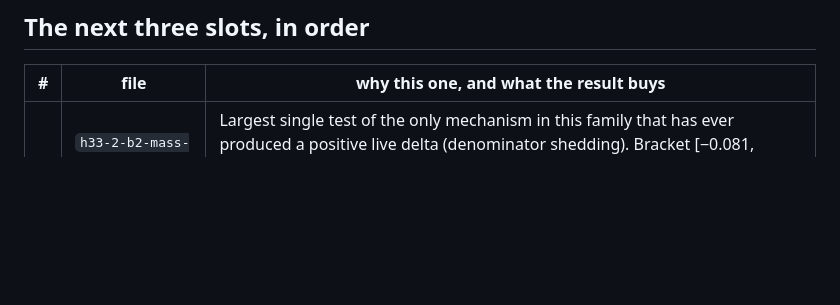
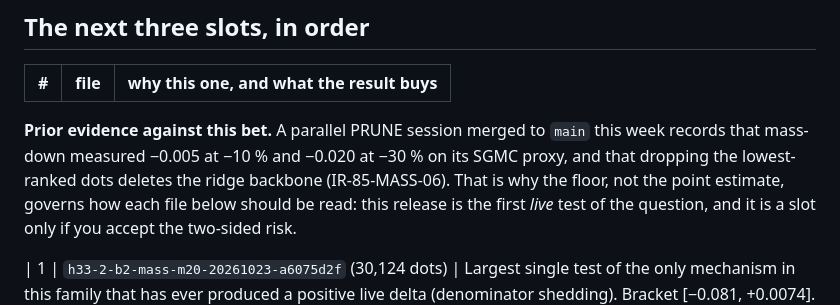
Before and after one commit to buffedlizard55-lab/GEMSDOE85, a Markdown page: SLOT_PLAN.md, the part around the change. Rendered like a GitHub page; blank space fills up the shorter version.

```diff
--- a/SLOT_PLAN.md
+++ b/SLOT_PLAN.md
@@ -27,6 +27,12 @@ prompt, not a receipt. Parent: **R0 = h33-h33-2-b2, CLAIM 0.2778**.
 
 | # | file | why this one, and what the result buys |
 |---|---|---|
+**Prior evidence against this bet.** A parallel PRUNE session merged to `main` this week
+records that mass-down measured −0.005 at −10 % and −0.020 at −30 % on its SGMC proxy, and
+that dropping the lowest-ranked dots deletes the ridge backbone (IR-85-MASS-06). That is why
+the floor, not the point estimate, governs how each file below should be read: this release is
+the first *live* test of the question, and it is a slot only if you accept the two-sided risk.
+
 | 1 | `h33-2-b2-mass-m20-20261023-a6075d2f` (30,124 dots) | Largest single test of the only mechanism in this family that has ever produced a positive live delta (denominator shedding). Bracket [−0.081, +0.0074]. **If ≥ 0.288** (+0.01): the field fringe is worthless → go to −30 %/−40 % and stop touching the +MASS direction. **If ≤ 0.268**: fringe dots carry real faults → R0's count is at or below optimum, and the axis is closed. Anywhere in between: no evidence, and slot 2 should skip MASS. |
 | 2 | `h33-2-b2-mass-p10-20261023-82aa483f` (41,415 dots) | The only file that can falsify "saturation". Predicted −0.0037 to +0.020; **≤ 0.268 retires +MASS permanently**, ≥ 0.288 says the field's coverage, not its count, was binding. Pair it with slot 1: together they bracket the optimum to a ±10 % window. |
 | 3 | `h33-2-b2-mass-m10-20261023-a296bbd1` (33,887 dots) | Use **only** if slot 1's result was inside ±0.01 (then m10 is the cheapest dose–response point, nested inside m20, and tells you whether the effect is monotone near 37.7 k). If slot 1 was decisive, **do not spend slot 3 on MASS** — spend it on CONCENTRATION at fixed count, which is the one axis with a reported empirical optimum (block-density CV 0.51–0.59) that this lineage has never tested at constant mass. |
```
Also changed, not shown: IRREGULARITIES.md (+36 -0 lines).
